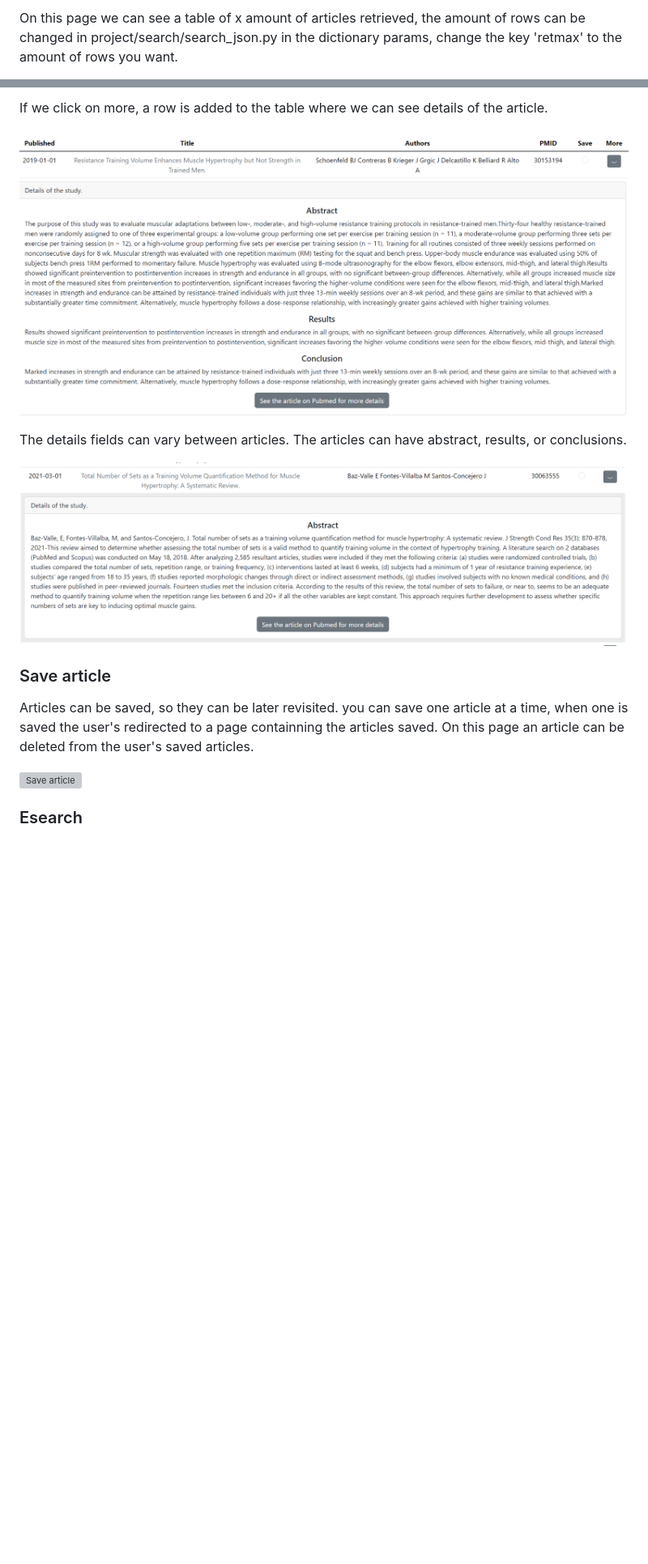
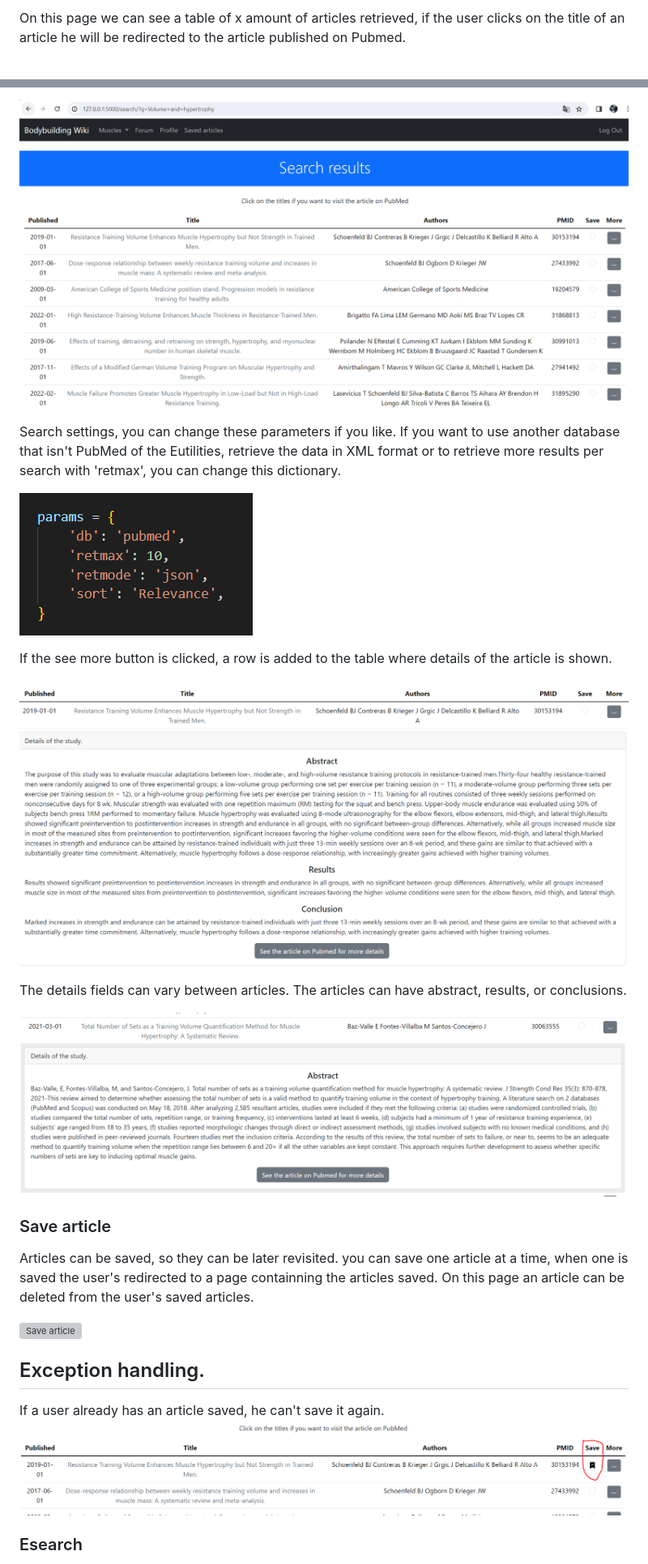
Before and after one commit to PabloLorenzo123/bodybuilding-forum, a Markdown page: README.md, 2 parts joined by grey strips. Shown: that part at 81% size. Rendered like a GitHub page; pictures changed too: screenshots/article_already_saved.png (added), screenshots/search_param.png (added); blank space fills up the shorter version; grey boxes are pictures that could not be loaded.

```diff
--- a/README.md
+++ b/README.md
@@ -65,3 +65,3 @@ For instance if i look for 'Best volume for hypertrophy', a search results page
 
-On this page we can see a table of x amount of articles retrieved, the amount of rows can be changed in project/search/search_json.py in the dictionary params, change the key 'retmax' to the amount of rows you want.
+On this page we can see a table of x amount of articles retrieved, if the user clicks on the title of an article he will be redirected to the article published on Pubmed.
 
@@ -69,7 +69,13 @@ On this page we can see a table of x amount of articles retrieved, the amount of
 
-If we click on more, a row is added to the table where we can see details of the article.
+![Table with all the results of the search function](screenshots/search_results.png)
 
-![Alt text](screenshots/search_result_detail1.png)
+Search settings, you can change these parameters if you like. If you want to use another database that isn't PubMed of the Eutilities, retrieve the data in XML format or to retrieve more results per search with 'retmax', you can change this dictionary.
+
+![Code snippet where the parameters of the search function are defined](screenshots/search_param.png)
+
+If the see more button is clicked, a row is added to the table where details of the article is shown.
+
+![Details of one of the results](screenshots/search_result_detail1.png)
 
 The details fields can vary between articles. The articles can have abstract, results, or conclusions.
 
@@ -80,6 +86,11 @@ The details fields can vary between articles. The articles can have abstract, re
 Articles can be saved, so they can be later revisited. you can save one article at a time, when one is saved the user's redirected to a page containning the articles saved. On this page an article can be deleted from the user's saved articles.
 
 ![Save article](screenshots/save_article.gif)
+
+## Exception handling.
+
+If a user already has an article saved, he can't save it again.
+![Alt text](screenshots/article_already_saved.png)
 
 
 ### Esearch
```
Also changed, not shown: other parts of README.md (+26 -15 lines), screenshots/search_results.png (renamed from screenshots/seach_results.png), 2 other files.
